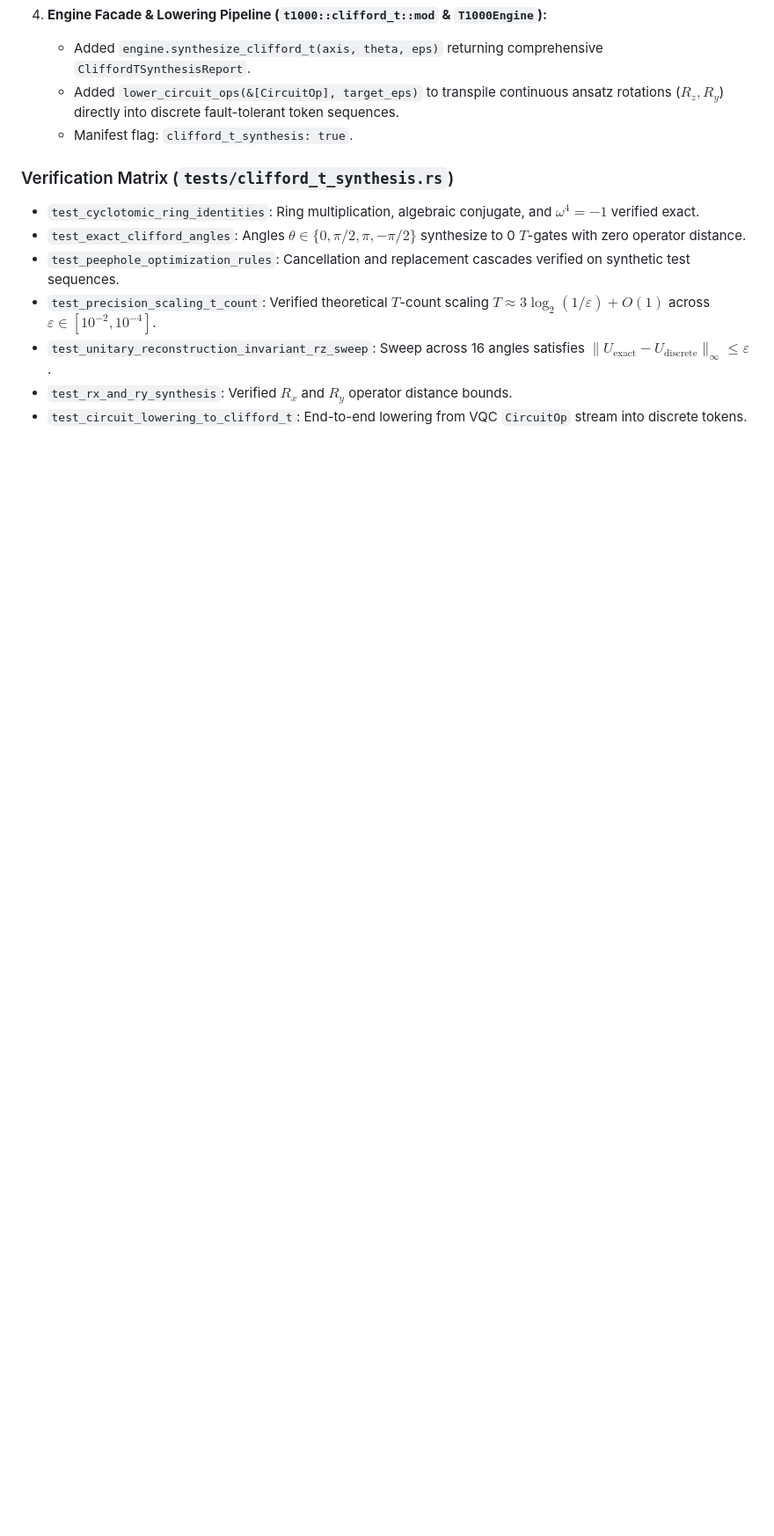
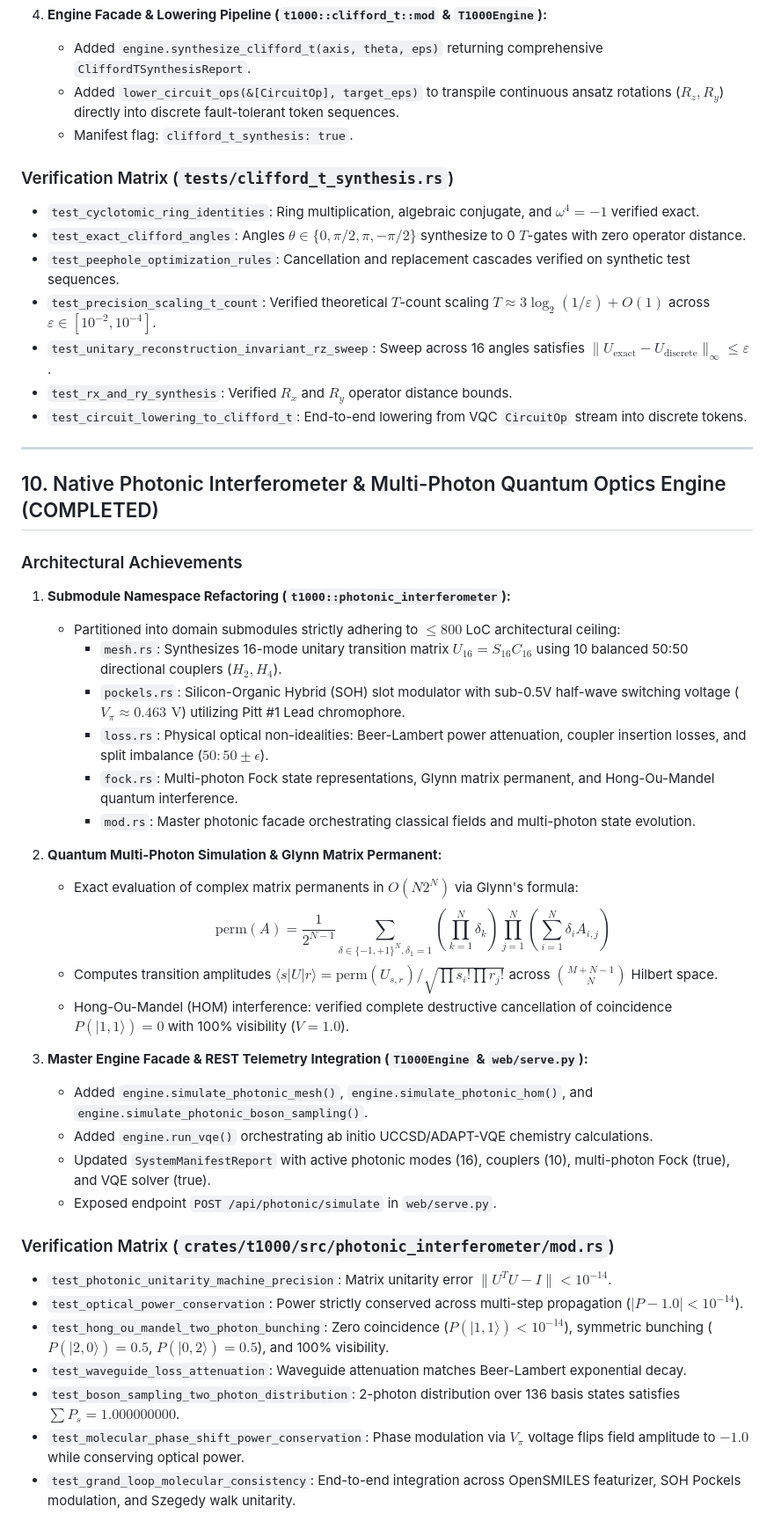
Before and after one commit to tariqselassie-hub/T1000, a Markdown page: docs/cohesion_architecture.md, the part around the change. Shown at 88% size. GitHub-like rendering; blank space fills up the shorter version.

```diff
--- a/docs/cohesion_architecture.md
+++ b/docs/cohesion_architecture.md
@@ -230,3 +230,37 @@ Interoperability   (Compile-Mitigate) (PT + Coherence)  (Master API)      (FPGA
 * `test_unitary_reconstruction_invariant_rz_sweep`: Sweep across 16 angles satisfies $\| U_{\text{exact}} - U_{\text{discrete}} \|_\infty \le \varepsilon$.
 * `test_rx_and_ry_synthesis`: Verified $R_x$ and $R_y$ operator distance bounds.
 * `test_circuit_lowering_to_clifford_t`: End-to-end lowering from VQC `CircuitOp` stream into discrete tokens.
+
+---
+
+## 10. Native Photonic Interferometer & Multi-Photon Quantum Optics Engine (COMPLETED)
+
+### Architectural Achievements
+1. **Submodule Namespace Refactoring (`t1000::photonic_interferometer`):**
+   * Partitioned into domain submodules strictly adhering to $\le 800$ LoC architectural ceiling:
+     * `mesh.rs`: Synthesizes 16-mode unitary transition matrix $U_{16} = S_{16} C_{16}$ using 10 balanced 50:50 directional couplers ($H_2, H_4$).
+     * `pockels.rs`: Silicon-Organic Hybrid (SOH) slot modulator with sub-0.5V half-wave switching voltage ($V_\pi \approx 0.463\text{ V}$) utilizing Pitt #1 Lead chromophore.
+     * `loss.rs`: Physical optical non-idealities: Beer-Lambert power attenuation, coupler insertion losses, and split imbalance ($50:50 \pm \epsilon$).
+     * `fock.rs`: Multi-photon Fock state representations, Glynn matrix permanent, and Hong-Ou-Mandel quantum interference.
+     * `mod.rs`: Master photonic facade orchestrating classical fields and multi-photon state evolution.
+
+2. **Quantum Multi-Photon Simulation & Glynn Matrix Permanent:**
+   * Exact evaluation of complex matrix permanents in $O(N 2^N)$ via Glynn's formula:
+     $$\text{perm}(A) = \frac{1}{2^{N-1}} \sum_{\delta \in \{-1, +1\}^N, \delta_1 = 1} \left( \prod_{k=1}^N \delta_k \right) \prod_{j=1}^N \left( \sum_{i=1}^N \delta_i A_{i, j} \right)$$
+   * Computes transition amplitudes $\langle s | U | r \rangle = \text{perm}(U_{s, r}) / \sqrt{\prod s_i! \prod r_j!}$ across $\binom{M+N-1}{N}$ Hilbert space.
+   * Hong-Ou-Mandel (HOM) interference: verified complete destructive cancellation of coincidence $P(|1, 1\rangle) = 0$ with 100% visibility ($V = 1.0$).
+
+3. **Master Engine Facade & REST Telemetry Integration (`T1000Engine` & `web/serve.py`):**
+   * Added `engine.simulate_photonic_mesh()`, `engine.simulate_photonic_hom()`, and `engine.simulate_photonic_boson_sampling()`.
+   * Added `engine.run_vqe()` orchestrating ab initio UCCSD/ADAPT-VQE chemistry calculations.
+   * Updated `SystemManifestReport` with active photonic modes (16), couplers (10), multi-photon Fock (true), and VQE solver (true).
+   * Exposed endpoint `POST /api/photonic/simulate` in `web/serve.py`.
+
+### Verification Matrix (`crates/t1000/src/photonic_interferometer/mod.rs`)
+* `test_photonic_unitarity_machine_precision`: Matrix unitarity error $\| U^T U - I \| < 10^{-14}$.
+* `test_optical_power_conservation`: Power strictly conserved across multi-step propagation ($|P - 1.0| < 10^{-14}$).
+* `test_hong_ou_mandel_two_photon_bunching`: Zero coincidence ($P(|1, 1\rangle) < 10^{-14}$), symmetric bunching ($P(|2, 0\rangle) = 0.5$, $P(|0, 2\rangle) = 0.5$), and 100% visibility.
+* `test_waveguide_loss_attenuation`: Waveguide attenuation matches Beer-Lambert exponential decay.
+* `test_boson_sampling_two_photon_distribution`: 2-photon distribution over 136 basis states satisfies $\sum P_s = 1.000000000$.
+* `test_molecular_phase_shift_power_conservation`: Phase modulation via $V_\pi$ voltage flips field amplitude to $-1.0$ while conserving optical power.
+* `test_grand_loop_molecular_consistency`: End-to-end integration across OpenSMILES featurizer, SOH Pockels modulation, and Szegedy walk unitarity.
```
Also changed, not shown: README.md (+8 -0 lines), crates/t1000/README.md (+1 -1 lines).
